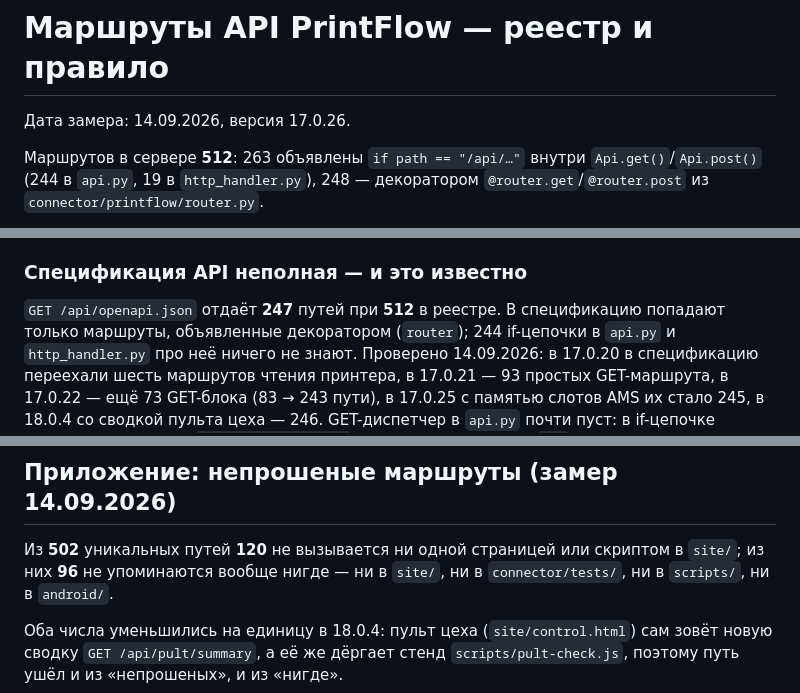
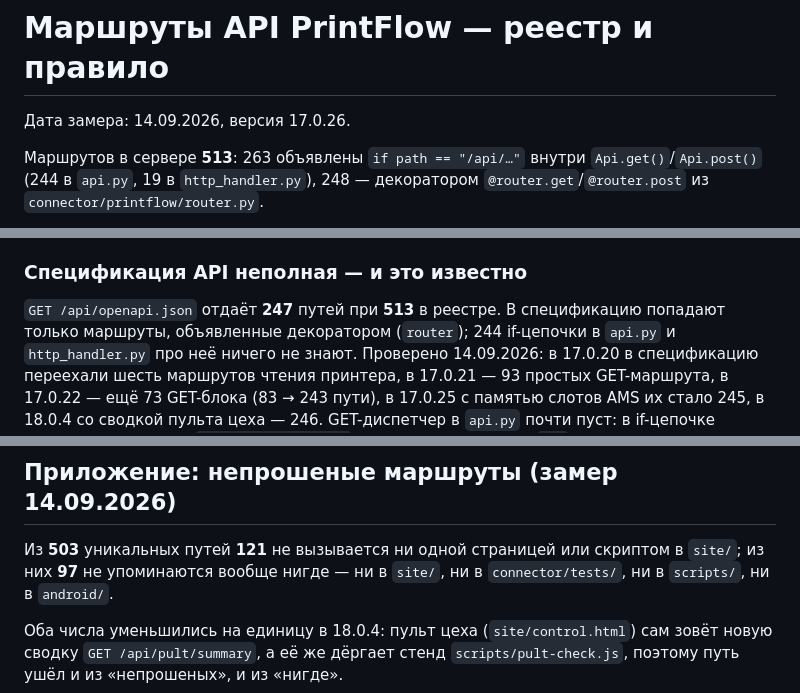
Before and after one commit to onix312/ai, a Markdown page: docs/МАРШРУТЫ.md, 3 parts joined by grey strips. Rendered like a GitHub page.

Commit message:
docs: синхронизировать сводку маршрутов
Co-authored-by: arena-agent <297053741+arena-agent@users.noreply.github.com>

```diff
--- a/docs/МАРШРУТЫ.md
+++ b/docs/МАРШРУТЫ.md
@@ -2,7 +2,7 @@
 
 Дата замера: 14.09.2026, версия 17.0.26.
 
-Маршрутов в сервере **512**: 263 объявлены `if path == "/api/…"` внутри
+Маршрутов в сервере **513**: 263 объявлены `if path == "/api/…"` внутри
 `Api.get()`/`Api.post()` (244 в `api.py`, 19 в `http_handler.py`), 248 —
 декоратором `@router.get`/`@router.post` из `connector/printflow/router.py`.
 
@@ -90,7 +90,7 @@ curl -s "http://127.0.0.1:8769/api/openapi.json?pretty=1"
 
 ### Спецификация API неполная — и это известно
 
-`GET /api/openapi.json` отдаёт **247** путей при **512** в реестре. В
+`GET /api/openapi.json` отдаёт **247** путей при **513** в реестре. В
 спецификацию попадают только маршруты, объявленные декоратором (`router`);
 244 if-цепочки в `api.py` и `http_handler.py` про неё ничего не знают.
 Проверено 14.09.2026: в 17.0.20 в спецификацию переехали шесть маршрутов
@@ -108,8 +108,8 @@ if-цепочек на декораторы: пока маршрут не зар
 
 ## Приложение: непрошеные маршруты (замер 14.09.2026)
 
-Из **502** уникальных путей **120** не вызывается ни одной страницей или
-скриптом в `site/`; из них **96** не упоминаются вообще нигде — ни в `site/`,
+Из **503** уникальных путей **121** не вызывается ни одной страницей или
+скриптом в `site/`; из них **97** не упоминаются вообще нигде — ни в `site/`,
 ни в `connector/tests/`, ни в `scripts/`, ни в `android/`.
 
 Оба числа уменьшились на единицу в 18.0.4: пульт цеха (`site/control.html`)
```
